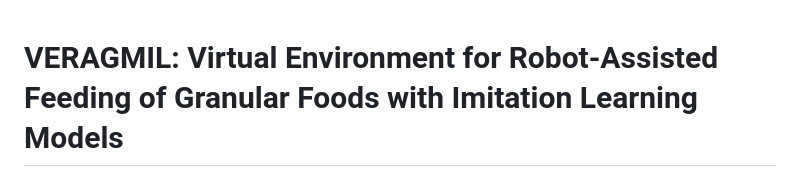
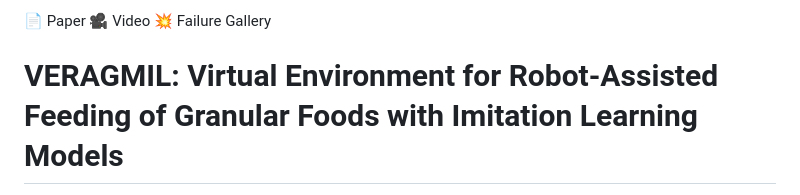
Before and after one commit to AmanuelErgogo/VERAGMIL, a Markdown page: README.md, the part around the change. Drawn GitHub-style.

```diff
--- a/README.md
+++ b/README.md
@@ -1,3 +1,7 @@
+
+
+📄 Paper             🎥 Video              💥 Failure Gallery
+
 # VERAGMIL: Virtual Environment for Robot‑Assisted Feeding of Granular Foods with Imitation Learning Models
 
 > **Repository accompanying the IROS 2025 paper**
```
